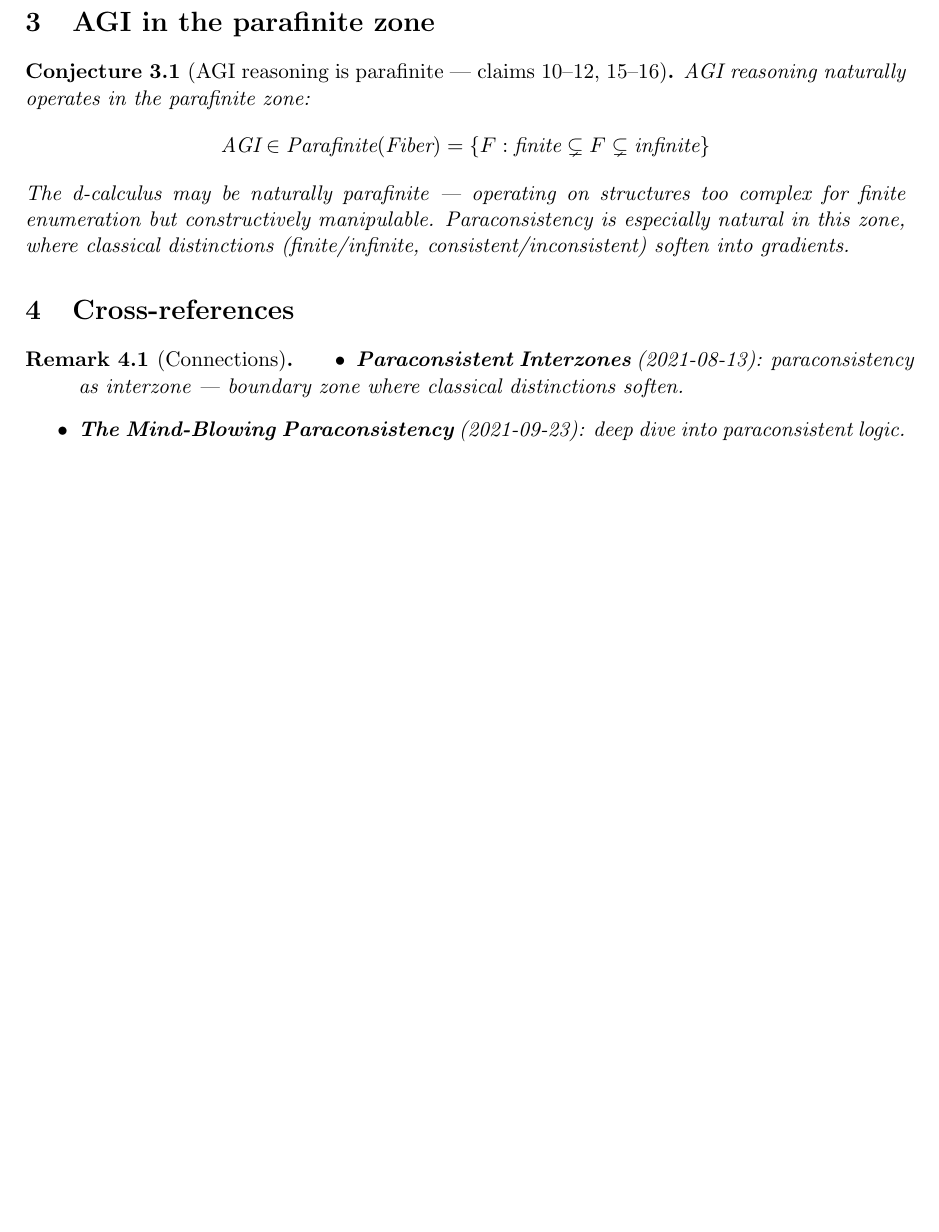
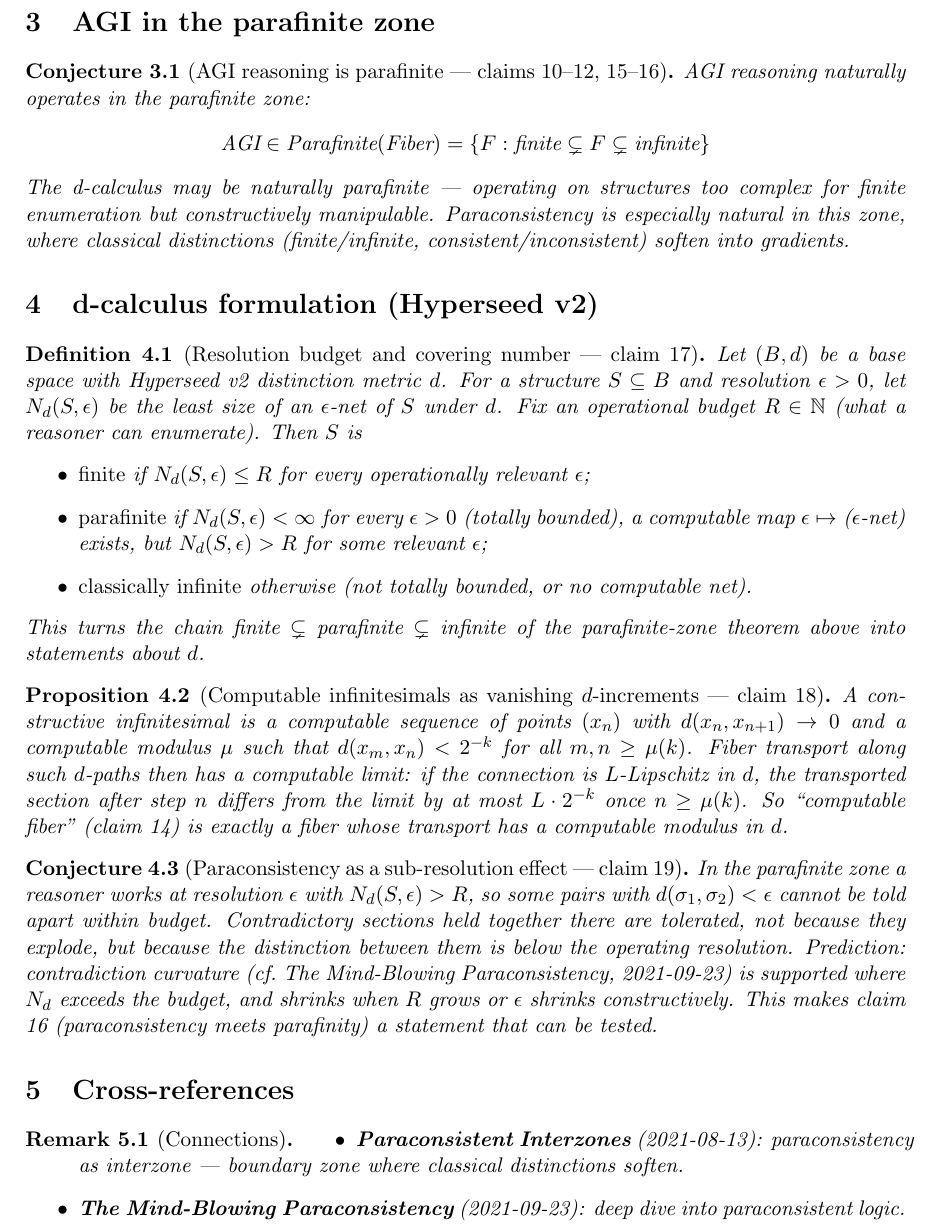
Before and after one commit to bgoertzel-sing/hyperseed-formalizations, a LaTeX paper (substack/2022-01-15-parafinity/formalization.tex): part of page 2 of 2, cut so that both start at the same text, the shorter picture padded with empty space. Compiled offline with pdfLaTeX.

Commit message:
Deepen parafinity with Hyperseed v2 d-calculus section (claims 17-19, atoms) - pilot 1/7 light articles

```diff
--- a/substack/2022-01-15-parafinity/formalization.tex
+++ b/substack/2022-01-15-parafinity/formalization.tex
@@ -77,6 +77,51 @@ distinctions (finite/infinite, consistent/inconsistent) soften into
 gradients.
 \end{conjecture}
 
+\section{d-calculus formulation (Hyperseed v2)}
+
+\begin{definition}[Resolution budget and covering number --- claim 17]
+\label{def:covering}
+Let $(B,d)$ be a base space with Hyperseed v2 distinction metric $d$.
+For a structure $S \subseteq B$ and resolution $\epsilon>0$, let
+$N_d(S,\epsilon)$ be the least size of an $\epsilon$-net of $S$ under $d$.
+Fix an operational budget $R \in \mathbb{N}$ (what a reasoner can
+enumerate). Then $S$ is
+\begin{itemize}
+\item \emph{finite} if $N_d(S,\epsilon) \le R$ for every operationally relevant $\epsilon$;
+\item \emph{parafinite} if $N_d(S,\epsilon) < \infty$ for every $\epsilon>0$
+  (totally bounded), a computable map $\epsilon \mapsto$ ($\epsilon$-net) exists,
+  but $N_d(S,\epsilon) > R$ for some relevant $\epsilon$;
+\item \emph{classically infinite} otherwise (not totally bounded, or no computable net).
+\end{itemize}
+This turns the chain finite $\subsetneq$ parafinite $\subsetneq$ infinite
+of the parafinite-zone theorem above into statements about $d$.
+\end{definition}
+
+\begin{proposition}[Computable infinitesimals as vanishing $d$-increments --- claim 18]
+\label{prop:dincrement}
+A constructive infinitesimal is a computable sequence of points $(x_n)$ with
+$d(x_n,x_{n+1}) \to 0$ and a computable modulus $\mu$ such that
+$d(x_m,x_n) < 2^{-k}$ for all $m,n \ge \mu(k)$. Fiber transport along
+such $d$-paths then has a computable limit: if the connection is
+$L$-Lipschitz in $d$, the transported section after step $n$ differs from
+the limit by at most $L\cdot 2^{-k}$ once $n \ge \mu(k)$. So
+``computable fiber'' (claim 14) is exactly a fiber whose transport has a
+computable modulus in $d$.
+\end{proposition}
+
+\begin{conjecture}[Paraconsistency as a sub-resolution effect --- claim 19]
+\label{conj:subres}
+In the parafinite zone a reasoner works at resolution $\epsilon$ with
+$N_d(S,\epsilon) > R$, so some pairs with $d(\sigma_1,\sigma_2) < \epsilon$
+cannot be told apart within budget. Contradictory sections held together
+there are tolerated, not because they explode, but because the distinction
+between them is below the operating resolution. Prediction: contradiction
+curvature (cf.\ The Mind-Blowing Paraconsistency, 2021-09-23) is supported
+where $N_d$ exceeds the budget, and shrinks when $R$ grows or $\epsilon$
+shrinks constructively. This makes claim 16 (paraconsistency meets
+parafinity) a statement that can be tested.
+\end{conjecture}
+
 \section{Cross-references}
 
 \begin{remark}[Connections]
```
Also changed, not shown: substack/2022-01-15-parafinity/claims.md (+16 -0 lines), 1 other file.
